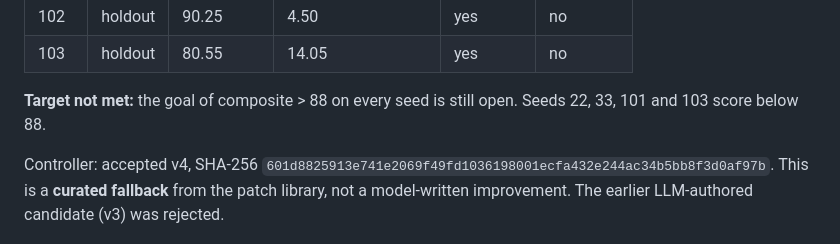
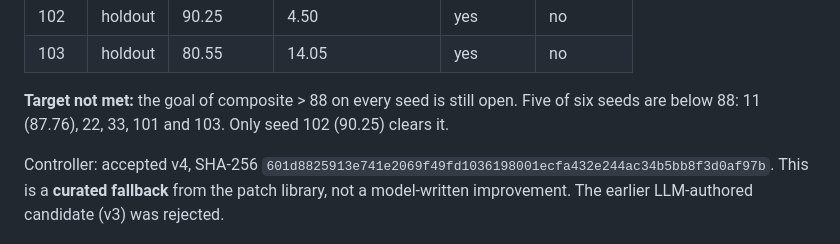
Before and after one commit to manvendersingh21/deepcore-n1, a Markdown page: METRICS.md, the part around the change. GitHub-like rendering.

```diff
--- a/METRICS.md
+++ b/METRICS.md
@@ -25,7 +25,7 @@ Per seed:
 | 103 | holdout | 80.55 | 14.05 | yes | no |
 
 **Target not met:** the goal of composite > 88 on every seed is still open.
-Seeds 22, 33, 101 and 103 score below 88.
+Five of six seeds are below 88: 11 (87.76), 22, 33, 101 and 103. Only seed 102 (90.25) clears it.
 
 Controller: accepted v4, SHA-256
 `601d8825913e741e2069f49fd1036198001ecfa432e244ac34b5bb8f3d0af97b`.
```
Also changed, not shown: README.md (+2 -2 lines).
